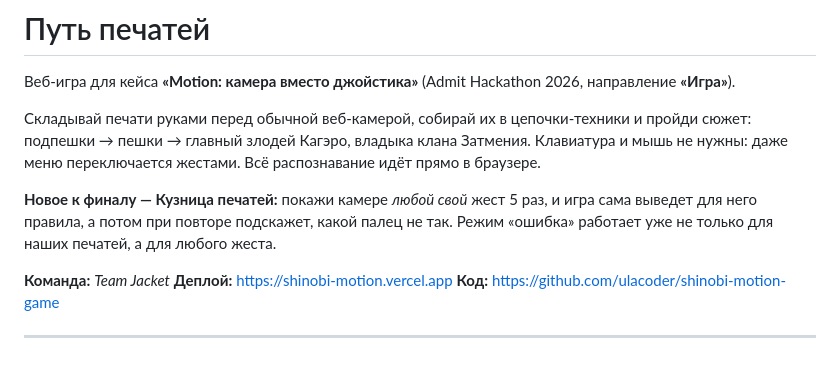
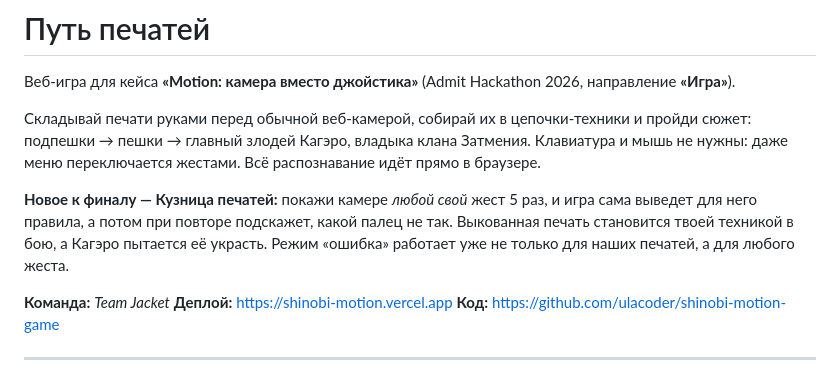
Before and after one commit to ulacoder/shinobi-motion-game, a Markdown page: README.md, the part around one of its changes. GitHub-like rendering.

```diff
--- a/README.md
+++ b/README.md
@@ -7,7 +7,8 @@
 Клавиатура и мышь не нужны: даже меню переключается жестами. Всё распознавание идёт прямо в браузере.
 
 **Новое к финалу — Кузница печатей:** покажи камере *любой свой* жест 5 раз, и игра сама выведет для него правила,
-а потом при повторе подскажет, какой палец не так. Режим «ошибка» работает уже не только для наших печатей, а для любого жеста.
+а потом при повторе подскажет, какой палец не так. Выкованная печать становится твоей техникой в бою, а Кагэро
+пытается её украсть. Режим «ошибка» работает уже не только для наших печатей, а для любого жеста.
 
 **Команда:** _Team Jacket_
 **Деплой:** https://shinobi-motion.vercel.app
```
Also changed, not shown: other parts of README.md (+18 -6 lines).
